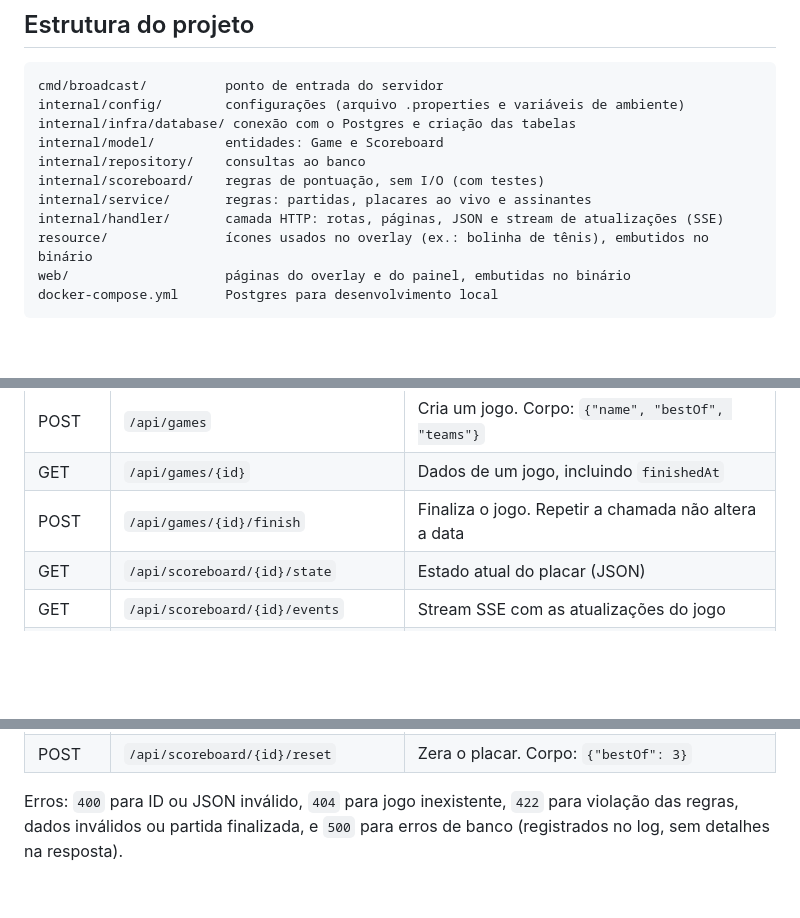
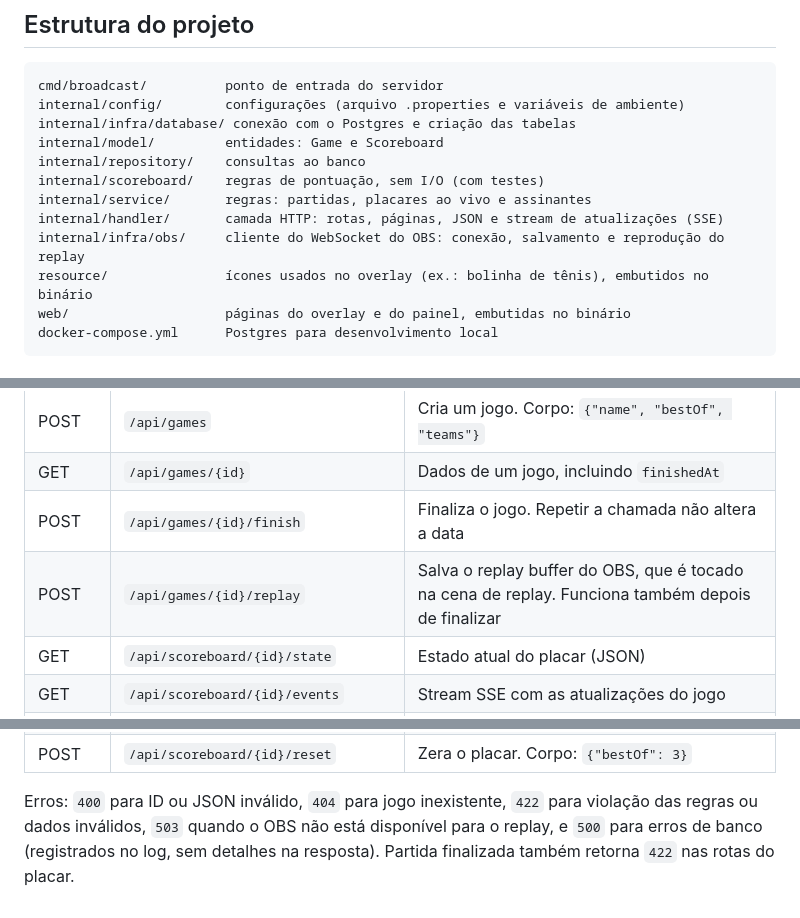
Before and after one commit to ericomonteiro/sport-broadcast, a Markdown page: README.md, 3 parts joined by grey strips. Rendered like a GitHub page; blank space fills up the shorter version.

```diff
--- a/README.md
+++ b/README.md
@@ -116,6 +139,7 @@ internal/repository/    consultas ao banco
 internal/scoreboard/    regras de pontuação, sem I/O (com testes)
 internal/service/       regras: partidas, placares ao vivo e assinantes
 internal/handler/       camada HTTP: rotas, páginas, JSON e stream de atualizações (SSE)
+internal/infra/obs/     cliente do WebSocket do OBS: conexão, salvamento e reprodução do replay
 resource/               ícones usados no overlay (ex.: bolinha de tênis), embutidos no binário
 web/                    páginas do overlay e do painel, embutidas no binário
 docker-compose.yml      Postgres para desenvolvimento local
@@ -140,6 +164,7 @@ Os testes não acessam o banco: a camada de serviço usa um armazenamento em mem
 | POST | `/api/games` | Cria um jogo. Corpo: `{"name", "bestOf", "teams"}` |
 | GET | `/api/games/{id}` | Dados de um jogo, incluindo `finishedAt` |
 | POST | `/api/games/{id}/finish` | Finaliza o jogo. Repetir a chamada não altera a data |
+| POST | `/api/games/{id}/replay` | Salva o replay buffer do OBS, que é tocado na cena de replay. Funciona também depois de finalizar |
 | GET | `/api/scoreboard/{id}/state` | Estado atual do placar (JSON) |
 | GET | `/api/scoreboard/{id}/events` | Stream SSE com as atualizações do jogo |
 | POST | `/api/scoreboard/{id}/point` | Registra ponto. Corpo: `{"team": 0}` ou `{"team": 1}` |
@@ -152,4 +177,4 @@ Os testes não acessam o banco: a camada de serviço usa um armazenamento em mem
 | POST | `/api/scoreboard/{id}/teams` | Altera os nomes. Corpo: `{"teams": [{"players": ["..."]}, {"players": ["..."]}]}` |
 | POST | `/api/scoreboard/{id}/reset` | Zera o placar. Corpo: `{"bestOf": 3}` |
 
-Erros: `400` para ID ou JSON inválido, `404` para jogo inexistente, `422` para violação das regras, dados inválidos ou partida finalizada, e `500` para erros de banco (registrados no log, sem detalhes na resposta).
+Erros: `400` para ID ou JSON inválido, `404` para jogo inexistente, `422` para violação das regras ou dados inválidos, `503` quando o OBS não está disponível para o replay, e `500` para erros de banco (registrados no log, sem detalhes na resposta). Partida finalizada também retorna `422` nas rotas do placar.
```
Also changed, not shown: other parts of README.md (+24 -1 lines), CLAUDE.md (+1 -1 lines).
